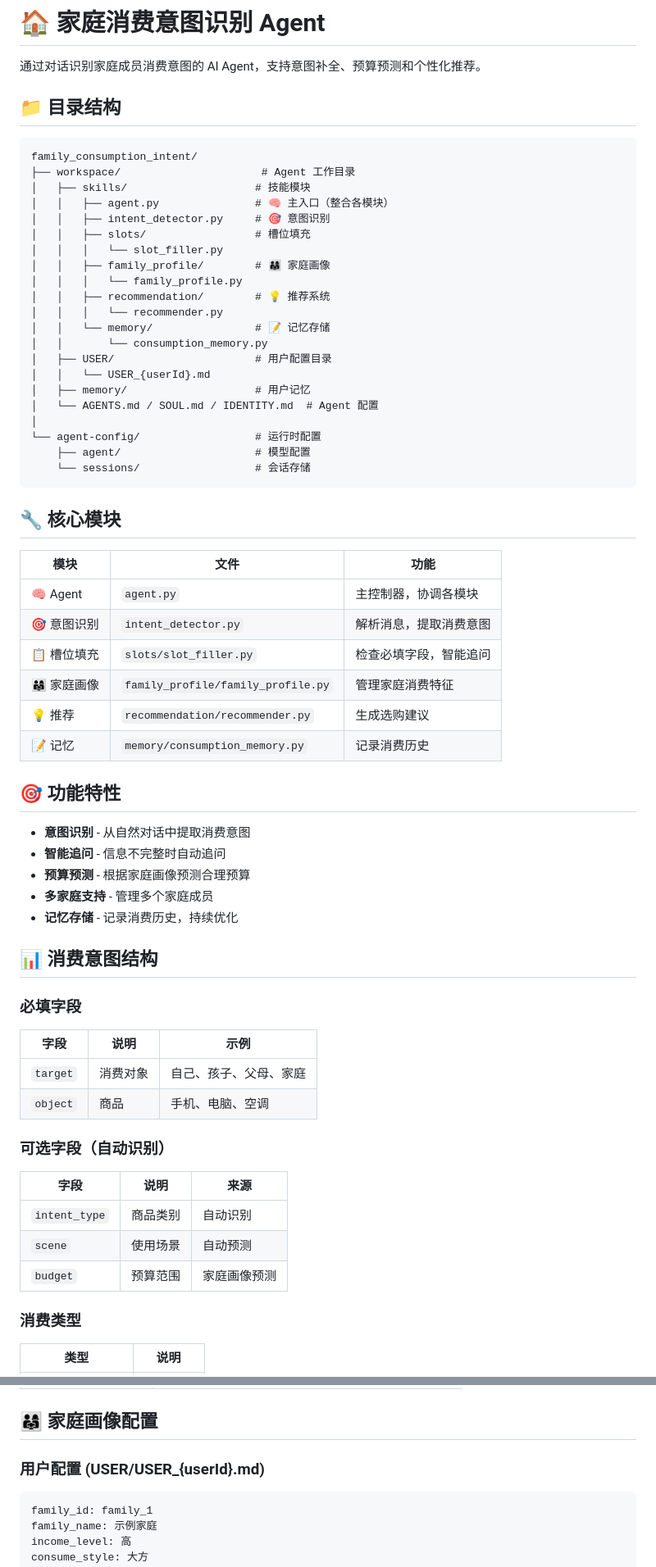
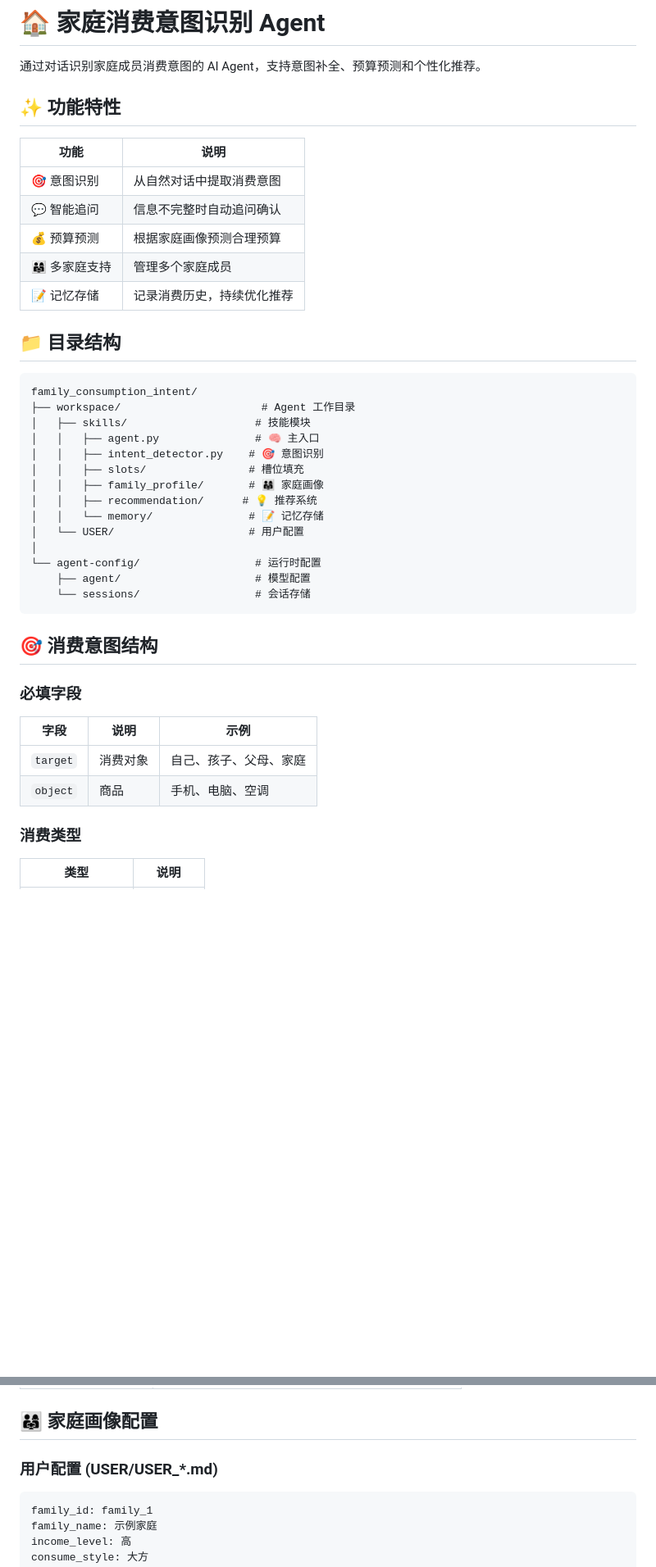
Before and after one commit to xt-yjs11z/family_consumption_intent, a Markdown page: README.md, 2 parts joined by grey strips. Shown at 82% size. Rendered like a GitHub page; blank space fills up the shorter version.

Commit message:
优化 README

````diff
--- a/README.md
+++ b/README.md
@@ -1,6 +1,16 @@
 # 🏠 家庭消费意图识别 Agent
 
 通过对话识别家庭成员消费意图的 AI Agent，支持意图补全、预算预测和个性化推荐。
+
+## ✨ 功能特性
+
+| 功能 | 说明 |
+|------|------|
+| 🎯 意图识别 | 从自然对话中提取消费意图 |
+| 💬 智能追问 | 信息不完整时自动追问确认 |
+| 💰 预算预测 | 根据家庭画像预测合理预算 |
+| 👨‍👩‍👧 多家庭支持 | 管理多个家庭成员 |
+| 📝 记忆存储 | 记录消费历史，持续优化推荐 |
 
 ## 📁 目录结构
 
@@ -8,46 +18,20 @@
 family_consumption_intent/
 ├── workspace/                      # Agent 工作目录
 │   ├── skills/                    # 技能模块
-│   │   ├── agent.py               # 🧠 主入口（整合各模块）
-│   │   ├── intent_detector.py     # 🎯 意图识别
-│   │   ├── slots/                 # 槽位填充
-│   │   │   └── slot_filler.py
-│   │   ├── family_profile/        # 👨‍👩‍👧 家庭画像
-│   │   │   └── family_profile.py
-│   │   ├── recommendation/        # 💡 推荐系统
-│   │   │   └── recommender.py
-│   │   └── memory/                # 📝 记忆存储
-│   │       └── consumption_memory.py
-│   ├── USER/                      # 用户配置目录
-│   │   └── USER_{userId}.md
-│   ├── memory/                    # 用户记忆
-│   └── AGENTS.md / SOUL.md / IDENTITY.md  # Agent 配置
+│   │   ├── agent.py               # 🧠 主入口
+│   │   ├── intent_detector.py    # 🎯 意图识别
+│   │   ├── slots/                # 槽位填充
+│   │   ├── family_profile/       # 👨‍👩‍👧 家庭画像
+│   │   ├── recommendation/      # 💡 推荐系统
+│   │   └── memory/               # 📝 记忆存储
+│   └── USER/                     # 用户配置
 │
 └── agent-config/                  # 运行时配置
     ├── agent/                     # 模型配置
     └── sessions/                  # 会话存储
 ```
 
-## 🔧 核心模块
-
-| 模块 | 文件 | 功能 |
-|------|------|------|
-| 🧠 Agent | `agent.py` | 主控制器，协调各模块 |
-| 🎯 意图识别 | `intent_detector.py` | 解析消息，提取消费意图 |
-| 📋 槽位填充 | `slots/slot_filler.py` | 检查必填字段，智能追问 |
-| 👨‍👩‍👧 家庭画像 | `family_profile/family_profile.py` | 管理家庭消费特征 |
-| 💡 推荐 | `recommendation/recommender.py` | 生成选购建议 |
-| 📝 记忆 | `memory/consumption_memory.py` | 记录消费历史 |
-
-## 🎯 功能特性
-
-- **意图识别** - 从自然对话中提取消费意图
-- **智能追问** - 信息不完整时自动追问
-- **预算预测** - 根据家庭画像预测合理预算
-- **多家庭支持** - 管理多个家庭成员
-- **记忆存储** - 记录消费历史，持续优化
-
-## 📊 消费意图结构
+## 🎯 消费意图结构
 
 ### 必填字段
 
@@ -55,14 +39,6 @@ family_consumption_intent/
 |------|------|------|
 | `target` | 消费对象 | 自己、孩子、父母、家庭 |
 | `object` | 商品 | 手机、电脑、空调 |
-
-### 可选字段（自动识别）
-
-| 字段 | 说明 | 来源 |
-|------|------|------|
-| `intent_type` | 商品类别 | 自动识别 |
-| `scene` | 使用场景 | 自动预测 |
-| `budget` | 预算范围 | 家庭画像预测 |
 
 ### 消费类型
 
@@ -108,7 +83,7 @@ openclaw start
 
 ## 👨‍👩‍👧 家庭画像配置
 
-### 用户配置 (USER/USER_{userId}.md)
+### 用户配置 (USER/USER_*.md)
 
 ```yaml
 family_id: family_1
````
Also changed, not shown: other parts of README.md (+11 -10 lines).
